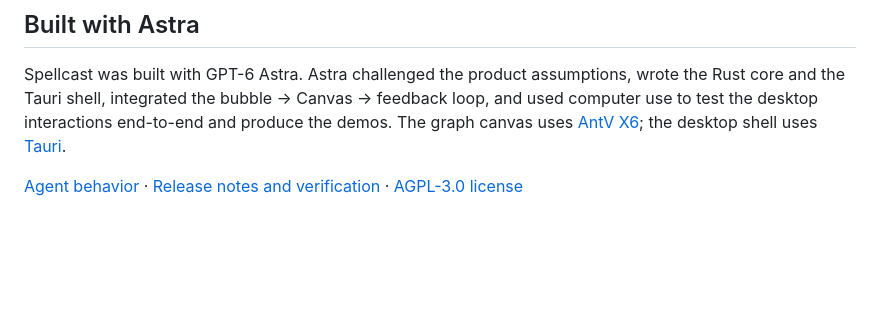
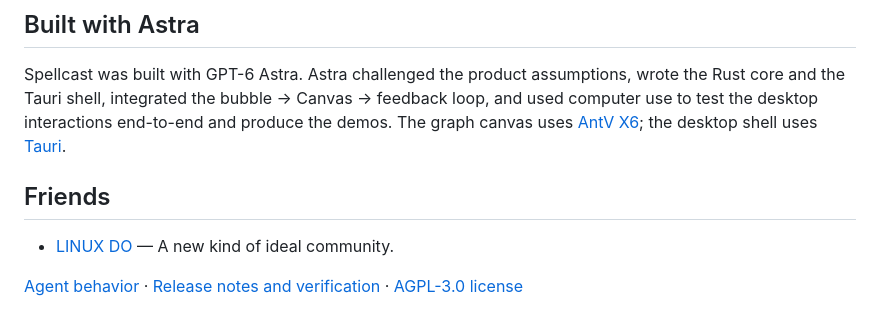
Before and after one commit to Vanyangyang/spellcast, a Markdown page: README.md, the part around the change. GitHub-like rendering; blank space fills up the shorter version.

Commit message:
Add LINUX DO as a friends link, matching cursor-bridge.
Co-authored-by: Cursor <cursoragent@cursor.com>

```diff
--- a/README.md
+++ b/README.md
@@ -131,4 +131,8 @@ npm run tauri -- build --bundles nsis
 
 Spellcast was built with GPT-6 Astra. Astra challenged the product assumptions, wrote the Rust core and the Tauri shell, integrated the bubble → Canvas → feedback loop, and used computer use to test the desktop interactions end-to-end and produce the demos. The graph canvas uses [AntV X6](https://github.com/antvis/X6); the desktop shell uses [Tauri](https://github.com/tauri-apps/tauri).
 
+## Friends
+
+- [LINUX DO](https://linux.do) — A new kind of ideal community.
+
 [Agent behavior](skills/spellcast/SKILL.md) · [Release notes and verification](docs/releases/) · [AGPL-3.0 license](LICENSE)
```
Also changed, not shown: README.zh-CN.md (+4 -0 lines).
